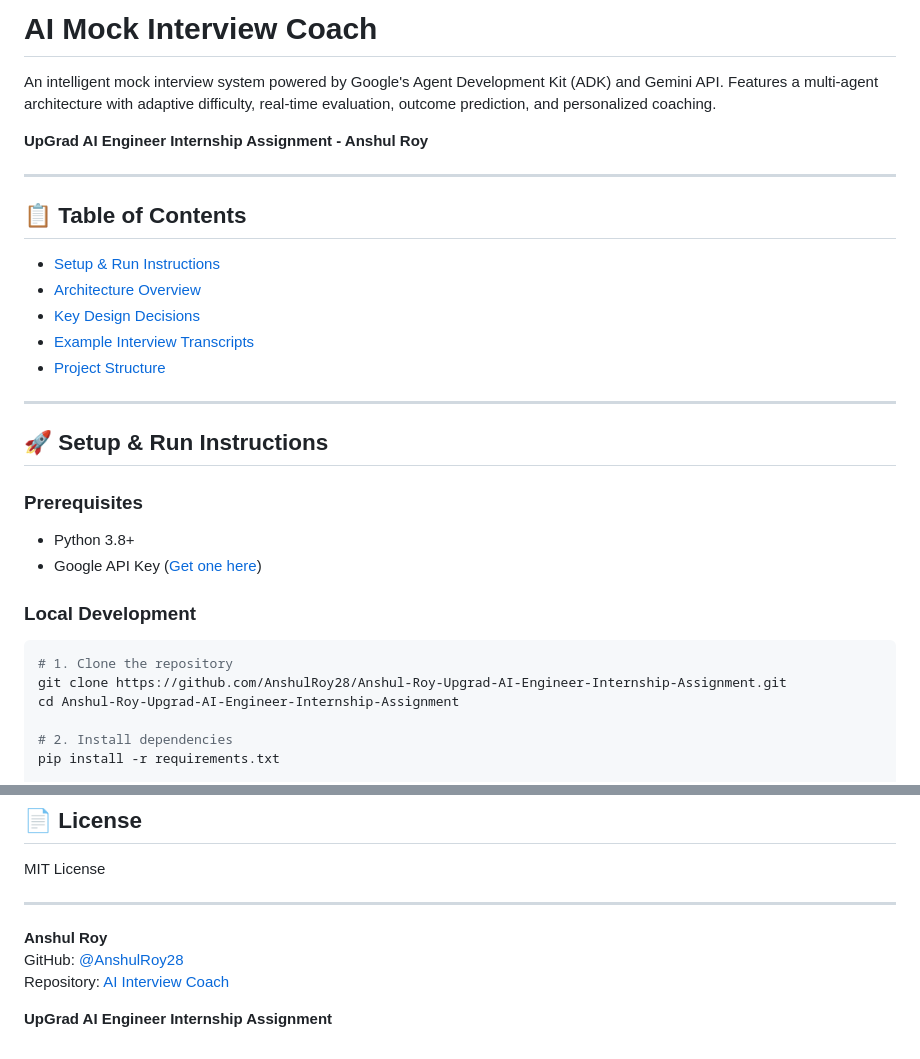
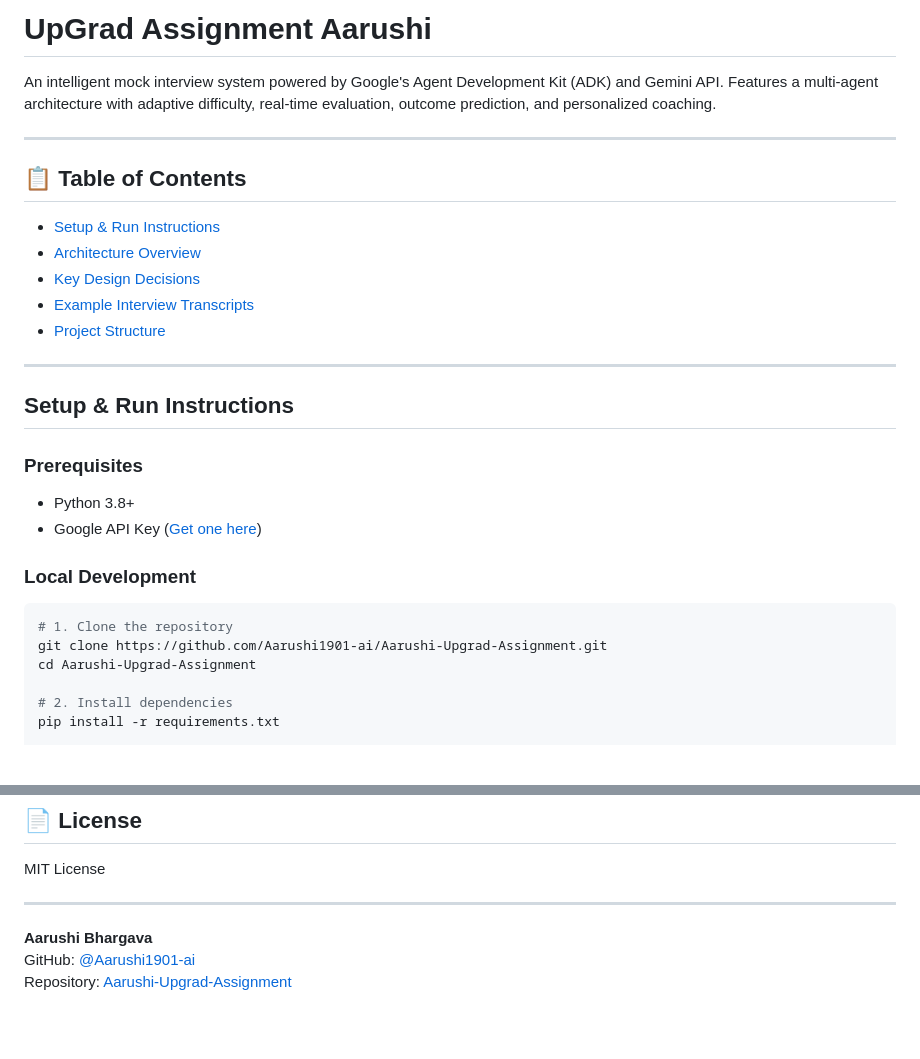
Before and after one commit to Aarushi1901-ai/Aarushi-Upgrad-Assignment, a Markdown page: README.md, 2 parts joined by grey strips. GitHub-like rendering; blank space fills up the shorter version.

Commit message:
Update README title to UpGrad Assignment Aarushi.
Replace original author attribution and fix clone URL to this repository.

Co-authored-by: Cursor <cursoragent@cursor.com>

````diff
--- a/README.md
+++ b/README.md
@@ -1,8 +1,6 @@
-# AI Mock Interview Coach
+# UpGrad Assignment Aarushi
 
 An intelligent mock interview system powered by Google's Agent Development Kit (ADK) and Gemini API. Features a multi-agent architecture with adaptive difficulty, real-time evaluation, outcome prediction, and personalized coaching.
-
-**UpGrad AI Engineer Internship Assignment - Anshul Roy**
 
 ---
 
@@ -16,7 +14,7 @@ An intelligent mock interview system powered by Google's Agent Development Kit (
 
 ---
 
-## 🚀 Setup & Run Instructions
+##  Setup & Run Instructions
 
 ### Prerequisites
 
@@ -27,8 +25,8 @@ An intelligent mock interview system powered by Google's Agent Development Kit (
 
 ```bash
 # 1. Clone the repository
-git clone https://github.com/AnshulRoy28/Anshul-Roy-Upgrad-AI-Engineer-Internship-Assignment.git
-cd Anshul-Roy-Upgrad-AI-Engineer-Internship-Assignment
+git clone https://github.com/Aarushi1901-ai/Aarushi-Upgrad-Assignment.git
+cd Aarushi-Upgrad-Assignment
 
 # 2. Install dependencies
 pip install -r requirements.txt
@@ -654,8 +652,6 @@ MIT License
 
 ---
 
-**Anshul Roy**
-GitHub: [@AnshulRoy28](https://github.com/AnshulRoy28)
-Repository: [AI Interview Coach](https://github.com/AnshulRoy28/Anshul-Roy-Upgrad-AI-Engineer-Internship-Assignment)
-
-**UpGrad AI Engineer Internship Assignment**
+**Aarushi Bhargava**
+GitHub: [@Aarushi1901-ai](https://github.com/Aarushi1901-ai)
+Repository: [Aarushi-Upgrad-Assignment](https://github.com/Aarushi1901-ai/Aarushi-Upgrad-Assignment)
````
